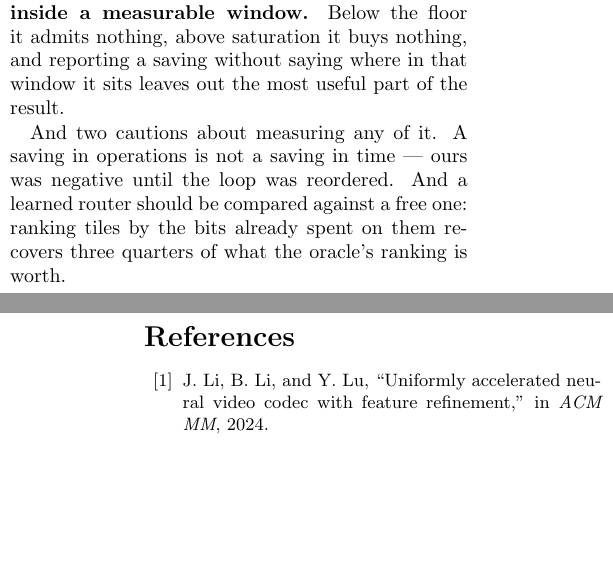
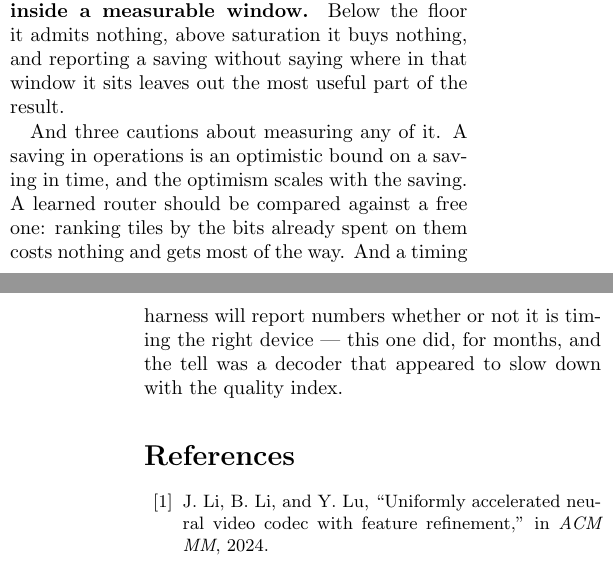
Before and after one commit to canerim/FLEX-FLOP, a LaTeX paper (paper/main.tex): two parts of the columns of pages 16 and 17 of 20, joined at a grey line, cut so that both start at the same text, the shorter picture padded with empty space. Compiled offline with pdfLaTeX; a LaTeX package or settings file that is missing is left out; a missing bibliography style is replaced by a similar one.

Commit message:
Conclusion: three cautions, and the first one no longer says the wrong thing
'A saving in operations is not a saving in time -- ours was negative until the
loop was reordered' described the corrupted timings. What the corrected ones
say is that operations are an optimistic bound and the optimism scales with the
saving, which is a weaker claim and a truer one.

Added a third caution, because it is the one that cost the most: a timing
harness reports numbers whether or not it is timing the right device. The tell
was a fixed synthesis network that appeared to slow down with the quality
index, and nobody looked at it for months.

```diff
--- a/paper/main.tex
+++ b/paper/main.tex
@@ -1201,10 +1201,13 @@ Below the floor it admits nothing, above saturation it buys nothing, and
 reporting a saving without saying where in that window it sits leaves out the
 most useful part of the result.
 
-And two cautions about measuring any of it. A saving in operations is not a
-saving in time --- ours was negative until the loop was reordered. And a learned
-router should be compared against a free one: ranking tiles by the bits already
-spent on them recovers three quarters of what the oracle's ranking is worth.
+And three cautions about measuring any of it. A saving in operations is an
+optimistic bound on a saving in time, and the optimism scales with the saving.
+A learned router should be compared against a free one: ranking tiles by the
+bits already spent on them costs nothing and gets most of the way. And a timing
+harness will report numbers whether or not it is timing the right device ---
+this one did, for months, and the tell was a decoder that appeared to slow down
+with the quality index.
 
 {\small
 \bibliographystyle{ieee_fullname}
```
Also changed, not shown: 2 other files.
